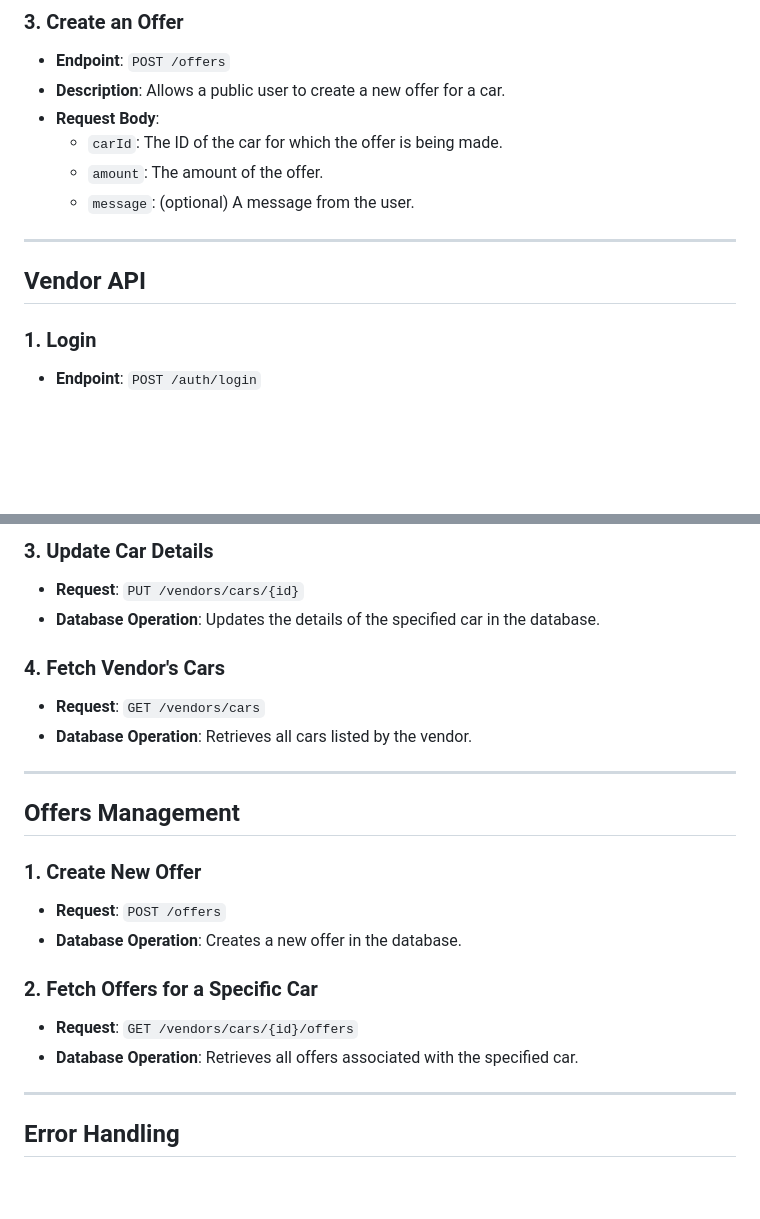
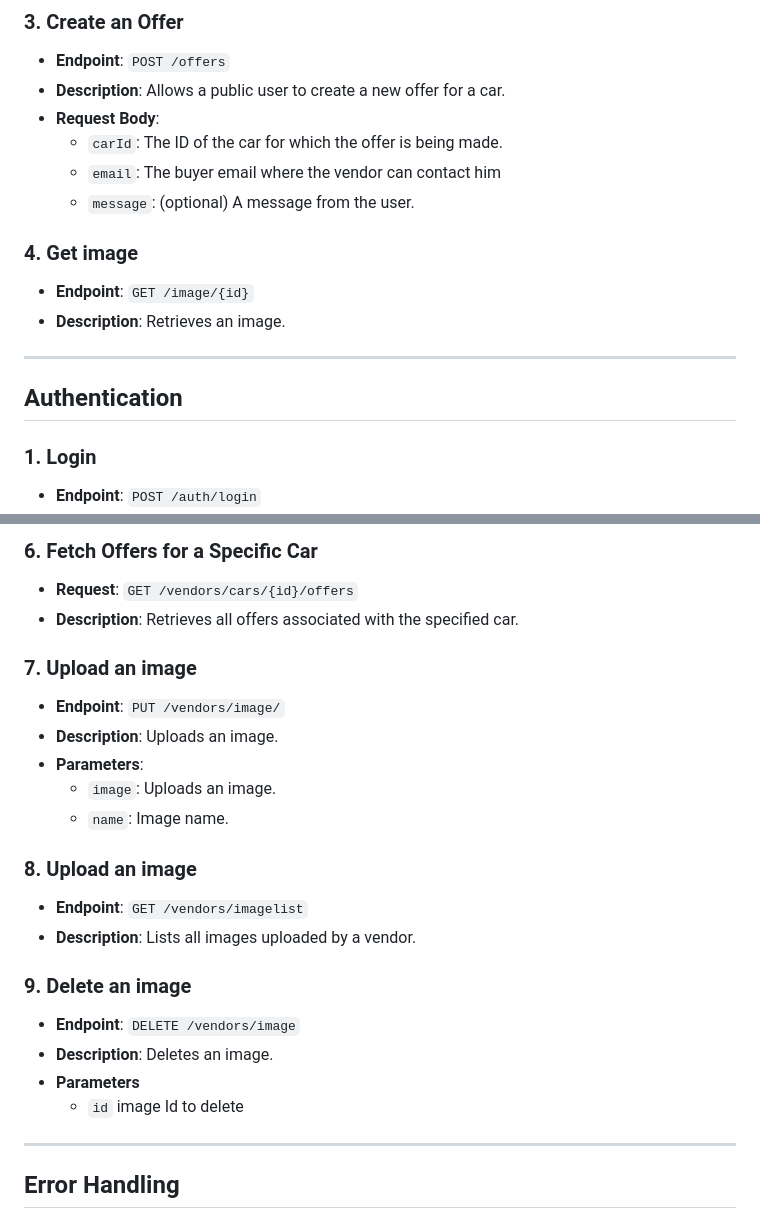
Before and after one commit to pauocar/LUXCARS, a Markdown page: readme.md, 2 parts joined by grey strips. Drawn GitHub-style; blank space fills up the shorter version.

```diff
--- a/readme.md
+++ b/readme.md
@@ -31,12 +31,17 @@ This API provides functionalities for both public users and vendors to interact
 - **Description**: Allows a public user to create a new offer for a car.
 - **Request Body**:
   - `carId`: The ID of the car for which the offer is being made.
-  - `amount`: The amount of the offer.
+  - `email`: The buyer email where the vendor can contact him
   - `message`: (optional) A message from the user.
+
+### 4. Get image
+
+- **Endpoint**: `GET /image/{id}`
+- **Description**: Retrieves an image.
 
 ---
 
-## Vendor API
+## Authentication
 
 ### 1. Login
 
@@ -125,26 +110,28 @@ This API provides functionalities for both public users and vendors to interact
-### 3. Update Car Details
-
-- **Request**: `PUT /vendors/cars/{id}`
-- **Database Operation**: Updates the details of the specified car in the database.
-
-### 4. Fetch Vendor's Cars
-
-- **Request**: `GET /vendors/cars`
-- **Database Operation**: Retrieves all cars listed by the vendor.
-
----
-
-## Offers Management
-
-### 1. Create New Offer
-
-- **Request**: `POST /offers`
-- **Database Operation**: Creates a new offer in the database.
-
-### 2. Fetch Offers for a Specific Car
+### 6. Fetch Offers for a Specific Car
 
 - **Request**: `GET /vendors/cars/{id}/offers`
-- **Database Operation**: Retrieves all offers associated with the specified car.
+- **Description**: Retrieves all offers associated with the specified car.
+
+
+### 7. Upload an image
+
+- **Endpoint**: `PUT /vendors/image/`
+- **Description**: Uploads an image.
+- **Parameters**:
+  - `image`: Uploads an image.
+  - `name`: Image name.
+
+### 8. Upload an image
+
+- **Endpoint**: `GET /vendors/imagelist`
+- **Description**: Lists all images uploaded by a vendor.
+
+### 9. Delete an image
+
+- **Endpoint**: `DELETE /vendors/image`
+- **Description**: Deletes an image.
+- **Parameters**
+  - `id` image Id to delete
 
 ---
 
```
Also changed, not shown: other parts of readme.md (+13 -33 lines).
